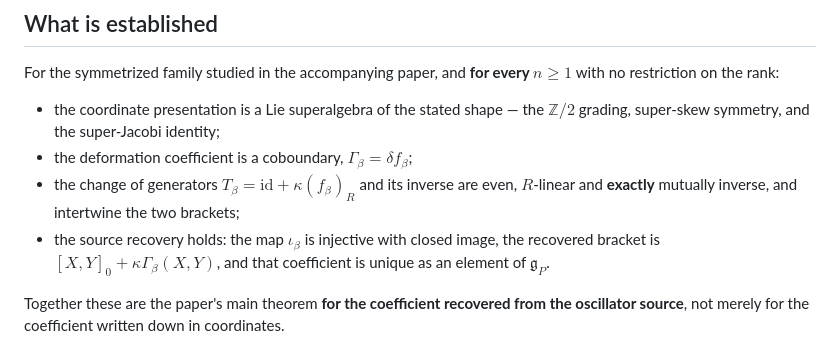
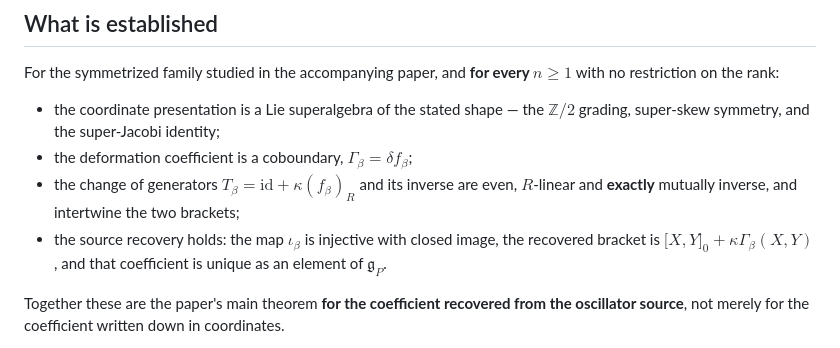
Before and after one commit to ritsumei-aoi/osp-triviality, a Markdown page: README.md, the part around the change. Drawn GitHub-style.

Commit message:
Protect $[X,Y]_0 from Markdown's emphasis parser
GitHub runs Markdown's emphasis parser over the same text MathJax sees, and _
is an emphasis delimiter. In $[X,Y]_0+\kappa\Gamma_\beta(X,Y)$ the _ after ]
can open emphasis (preceded by punctuation) and the _ in \Gamma_\beta can
close it, so the text between them was rendered as <em> and the formula broke.

Writes the brackets as \lbrack … \rbrack so the subscript follows a letter and
no opener exists. The rendered output is unchanged. Neither ]{}_0 nor ]_{0}
fixes this, and a line break does not either.

```diff
--- a/README.md
+++ b/README.md
@@ -14,7 +14,7 @@ restriction on the rank:
 - the change of generators $T_\beta=\mathrm{id}+\kappa(f_\beta)_R$ and its inverse are even,
   $R$-linear and **exactly** mutually inverse, and intertwine the two brackets;
 - the source recovery holds: the map $\iota_\beta$ is injective with closed image, the recovered
-  bracket is $[X,Y]_0+\kappa\Gamma_\beta(X,Y)$, and that coefficient is unique as an element of
+  bracket is $\lbrack X,Y\rbrack_0+\kappa\Gamma_\beta(X,Y)$, and that coefficient is unique as an element of
   $\mathfrak g_P$.
 
 Together these are the paper's main theorem **for the coefficient recovered from the oscillator
```
